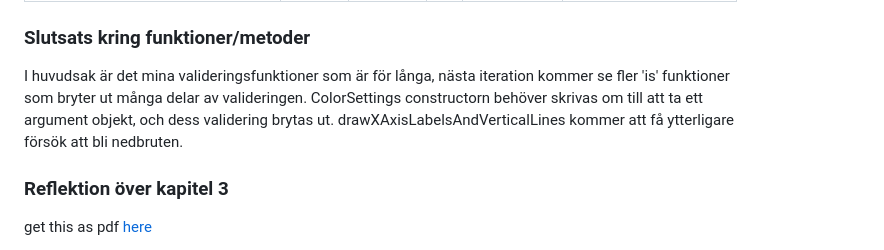
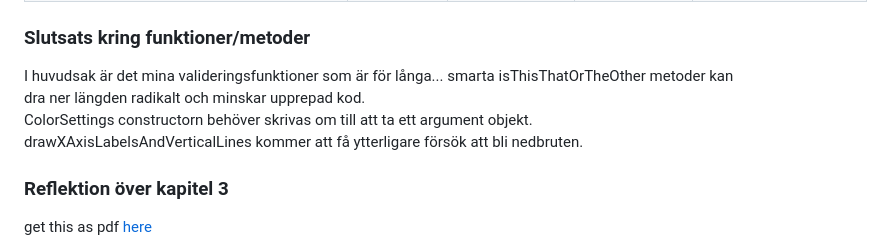
Before and after one commit to kodsmed/graphdrawer, a Markdown page: REFLEKTION.MD, the part around one of its changes. GitHub-like rendering.

```diff
--- a/REFLEKTION.MD
+++ b/REFLEKTION.MD
@@ -99,7 +123,9 @@ Jag har valt att låta reflektioner kring min moduls funktioner och metoder inte
 
 ### Slutsats kring funktioner/metoder
 
-I huvudsak är det mina valideringsfunktioner som är för långa, nästa iteration kommer se fler 'is' funktioner som bryter ut många delar av valideringen. ColorSettings constructorn behöver skrivas om till att ta ett argument objekt, och dess validering brytas ut. drawXAxisLabelsAndVerticalLines kommer att få ytterligare försök att bli nedbruten.
+I huvudsak är det mina valideringsfunktioner som är för långa... smarta isThisThatOrTheOther metoder kan dra ner längden radikalt och minskar upprepad kod.
+ColorSettings constructorn behöver skrivas om till att ta ett argument objekt.
+drawXAxisLabelsAndVerticalLines kommer att få ytterligare försök att bli nedbruten.
 
 ### Reflektion över kapitel 3
 
```
Also changed, not shown: other parts of REFLEKTION.MD (+41 -17 lines).
